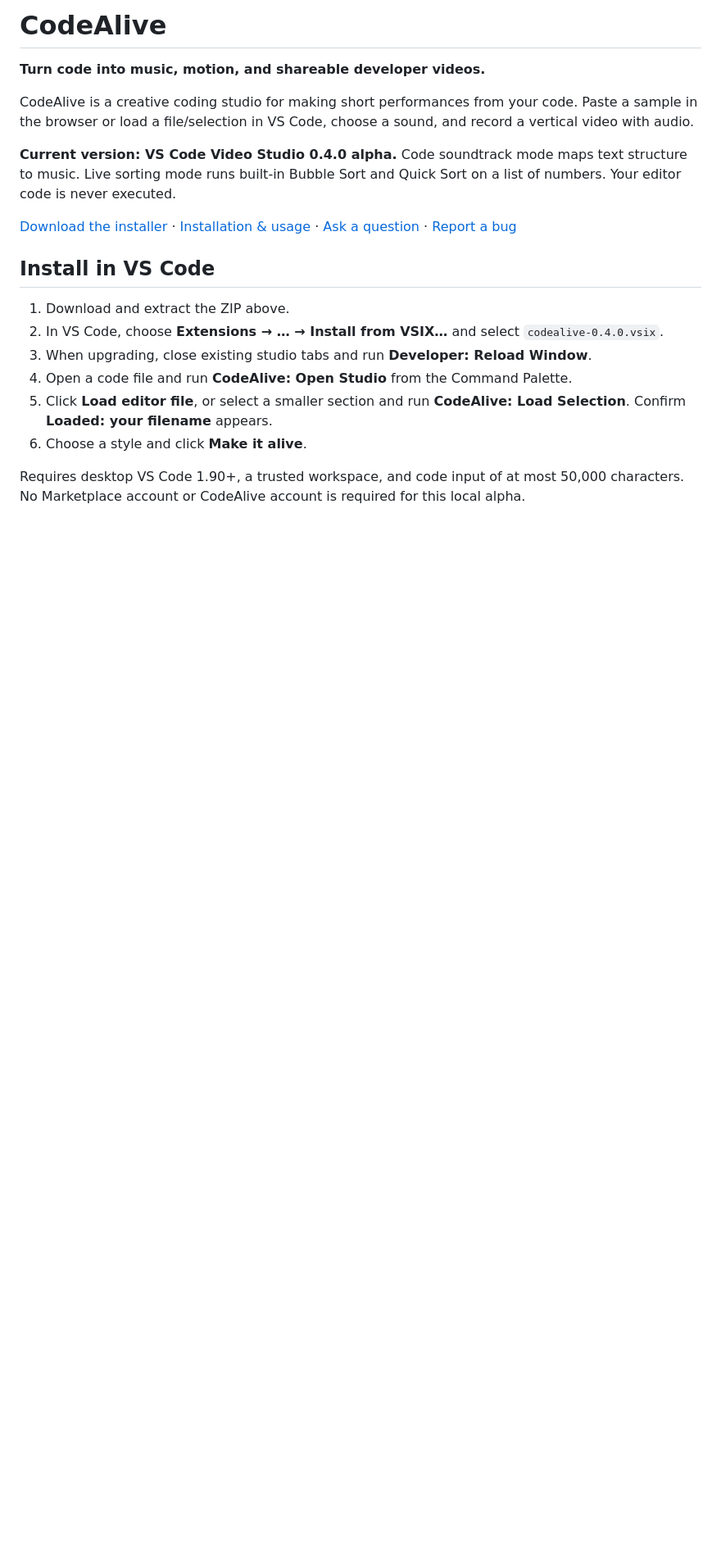
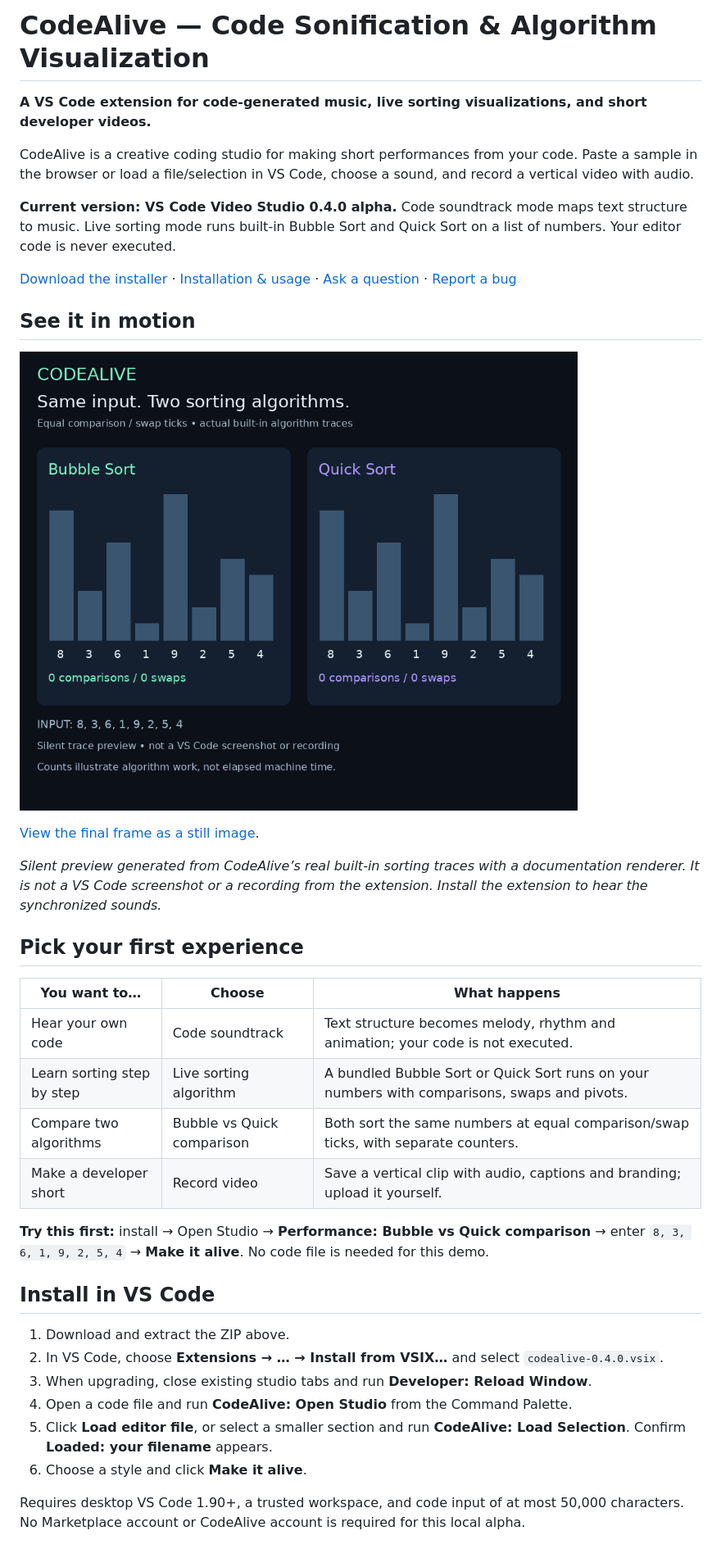
Before and after one commit to bvs1006/CodeAlive, a Markdown page: README.md, the part around the change printed below. Shown: that part at 82% size. Drawn GitHub-style; pictures changed too: docs/media/comparison-preview.gif (added); blank space fills up the shorter version.

Commit message:
Add animated previews, sample gallery and discoverable project documentation

```diff
--- a/README.md
+++ b/README.md
@@ -1,12 +1,31 @@
-# CodeAlive
+# CodeAlive — Code Sonification & Algorithm Visualization
 
-**Turn code into music, motion, and shareable developer videos.**
+**A VS Code extension for code-generated music, live sorting visualizations, and short developer videos.**
 
 CodeAlive is a creative coding studio for making short performances from your code. Paste a sample in the browser or load a file/selection in VS Code, choose a sound, and record a vertical video with audio.
 
 **Current version: VS Code Video Studio 0.4.0 alpha.** Code soundtrack mode maps text structure to music. Live sorting mode runs built-in Bubble Sort and Quick Sort on a list of numbers. Your editor code is never executed.
 
 [Download the installer](https://github.com/bvs1006/CodeAlive/raw/refs/heads/main/downloads/codealive-comparison-studio-0.4.0.zip) · [Installation & usage](docs/GETTING_STARTED.md) · [Ask a question](https://github.com/bvs1006/CodeAlive/issues/new?template=question.yml) · [Report a bug](https://github.com/bvs1006/CodeAlive/issues/new?template=bug_report.yml)
+
+## See it in motion
+
+![Silent animated preview of Bubble Sort and Quick Sort on the same list](docs/media/comparison-preview.gif)
+
+[View the final frame as a still image](docs/media/comparison-preview.png).
+
+*Silent preview generated from CodeAlive’s real built-in sorting traces with a documentation renderer. It is not a VS Code screenshot or a recording from the extension. Install the extension to hear the synchronized sounds.*
+
+## Pick your first experience
+
+| You want to… | Choose | What happens |
+|---|---|---|
+| Hear your own code | Code soundtrack | Text structure becomes melody, rhythm and animation; your code is not executed. |
+| Learn sorting step by step | Live sorting algorithm | A bundled Bubble Sort or Quick Sort runs on your numbers with comparisons, swaps and pivots. |
+| Compare two algorithms | Bubble vs Quick comparison | Both sort the same numbers at equal comparison/swap ticks, with separate counters. |
+| Make a developer short | Record video | Save a vertical clip with audio, captions and branding; upload it yourself. |
+
+**Try this first:** install → Open Studio → **Performance: Bubble vs Quick comparison** → enter `8, 3, 6, 1, 9, 2, 5, 4` → **Make it alive**. No code file is needed for this demo.
 
 ## Install in VS Code
 
```
Also changed, not shown: other parts of README.md (+18 -0 lines), docs/GITHUB_ABOUT.md (added, +15 -0 lines), examples/README.md (added, +28 -0 lines), docs/media/comparison-preview.png (added), docs/media/input-matters.png (added), 5 other files.
